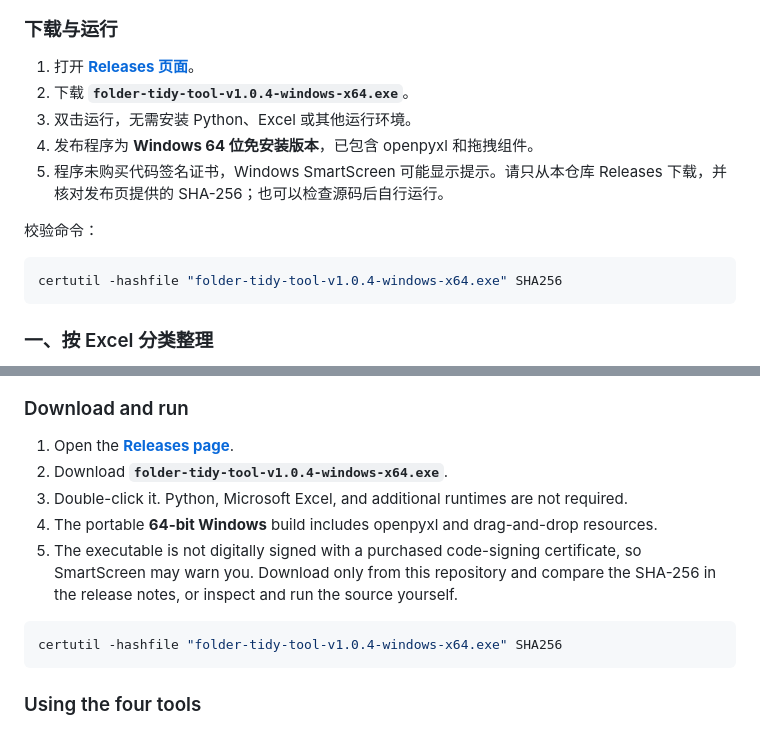
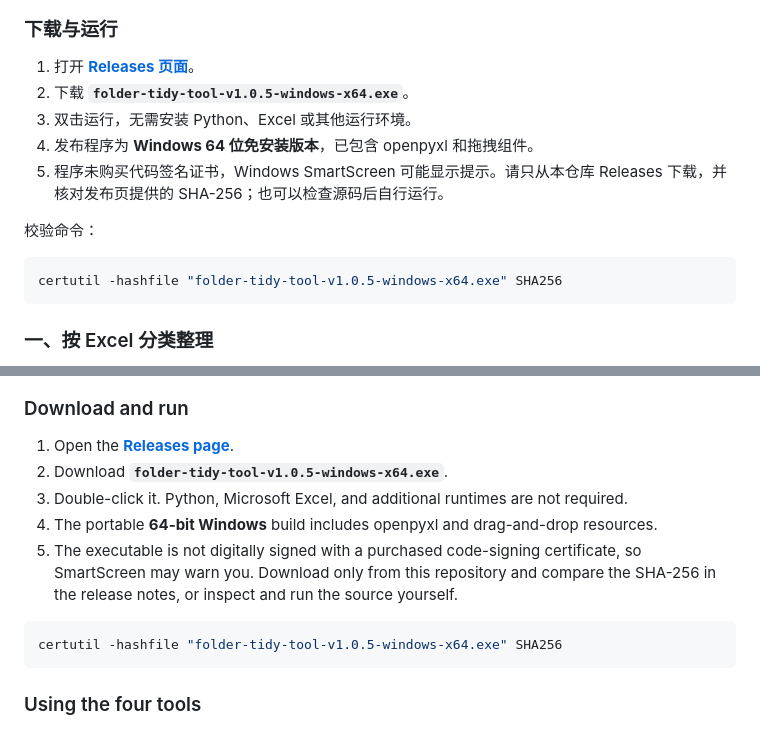
Before and after one commit to SoulRui/folder-tidy-tool, a Markdown page: README.md, 2 parts joined by grey strips. GitHub-like rendering.

````diff
--- a/README.md
+++ b/README.md
@@ -42,7 +42,7 @@
 ### 下载与运行
 
 1. 打开 **[Releases 页面](https://github.com/SoulRui/folder-tidy-tool/releases/latest)**。
-2. 下载 **`folder-tidy-tool-v1.0.4-windows-x64.exe`**。
+2. 下载 **`folder-tidy-tool-v1.0.5-windows-x64.exe`**。
 3. 双击运行，无需安装 Python、Excel 或其他运行环境。
 4. 发布程序为 **Windows 64 位免安装版本**，已包含 openpyxl 和拖拽组件。
 5. 程序未购买代码签名证书，Windows SmartScreen 可能显示提示。请只从本仓库 Releases 下载，并核对发布页提供的 SHA-256；也可以检查源码后自行运行。
@@ -50,7 +50,7 @@
 校验命令：
 
 ```powershell
-certutil -hashfile "folder-tidy-tool-v1.0.4-windows-x64.exe" SHA256
+certutil -hashfile "folder-tidy-tool-v1.0.5-windows-x64.exe" SHA256
 ```
 
 ### 一、按 Excel 分类整理
@@ -225,13 +225,13 @@ The interface is currently in Simplified Chinese, with full English documentatio
 ### Download and run
 
 1. Open the **[Releases page](https://github.com/SoulRui/folder-tidy-tool/releases/latest)**.
-2. Download **`folder-tidy-tool-v1.0.4-windows-x64.exe`**.
+2. Download **`folder-tidy-tool-v1.0.5-windows-x64.exe`**.
 3. Double-click it. Python, Microsoft Excel, and additional runtimes are not required.
 4. The portable **64-bit Windows** build includes openpyxl and drag-and-drop resources.
 5. The executable is not digitally signed with a purchased code-signing certificate, so SmartScreen may warn you. Download only from this repository and compare the SHA-256 in the release notes, or inspect and run the source yourself.
 
 ```powershell
-certutil -hashfile "folder-tidy-tool-v1.0.4-windows-x64.exe" SHA256
+certutil -hashfile "folder-tidy-tool-v1.0.5-windows-x64.exe" SHA256
 ```
 
 ### Using the four tools
````
Also changed, not shown: other parts of README.md (+11 -11 lines), CHANGELOG.md (+5 -0 lines), assets/icon.png, 2 other files.
